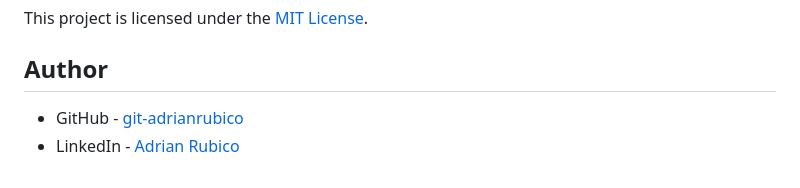
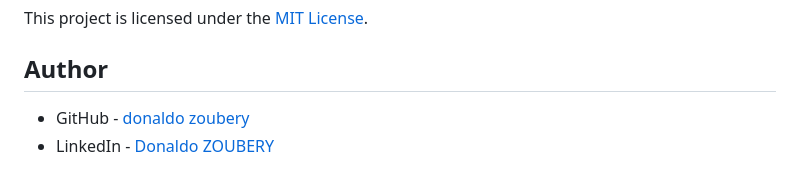
Before and after one commit to donaldozoubery/My_portfolio, a Markdown page: README.md, the part around the change. GitHub-like rendering.

```diff
--- a/README.md
+++ b/README.md
@@ -224,5 +224,5 @@ Here is the guide <a href="https://youtu.be/AgTr5mw4zdI?t=929&si=siE8yPqA5ilPcKP
 This project is licensed under the [MIT License](LICENSE).
 
 ## Author
- - GitHub - [git-adrianrubico](https://github.com/git-adrianrubico)
- - LinkedIn - [Adrian Rubico]([git-adrianrubico](www.linkedin.com/in/adrianrubico))
+ - GitHub - [donaldo zoubery](https://github.com/donaldozoubery)
+ - LinkedIn - [Donaldo ZOUBERY]([git-adrianrubico](www.linkedin.com/in/donaldozoubery))
```
